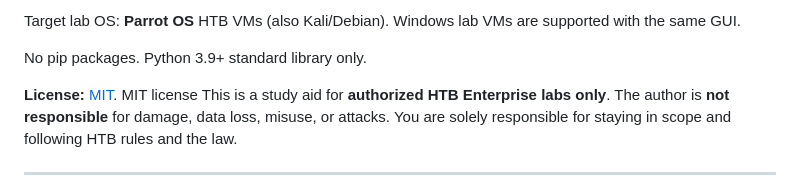
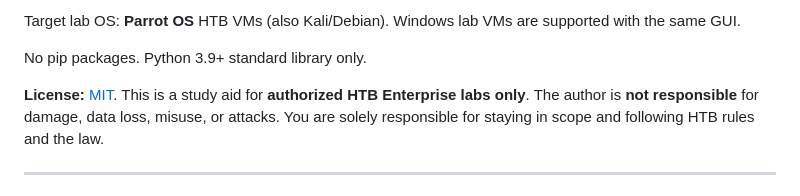
Before and after one commit to JxDog72/htb-helper-v2, a Markdown page: README.md, the part around the change. Drawn GitHub-style.

```diff
--- a/README.md
+++ b/README.md
@@ -20,7 +20,7 @@ are supported with the same GUI.
 
 No pip packages. Python 3.9+ standard library only.
 
-**License:** [MIT](LICENSE). MIT license
+**License:** [MIT](LICENSE).
 This is a study aid for **authorized HTB Enterprise labs only**. The
 author is **not responsible** for damage, data loss, misuse, or attacks.
 You are solely responsible for staying in scope and following HTB rules
```
